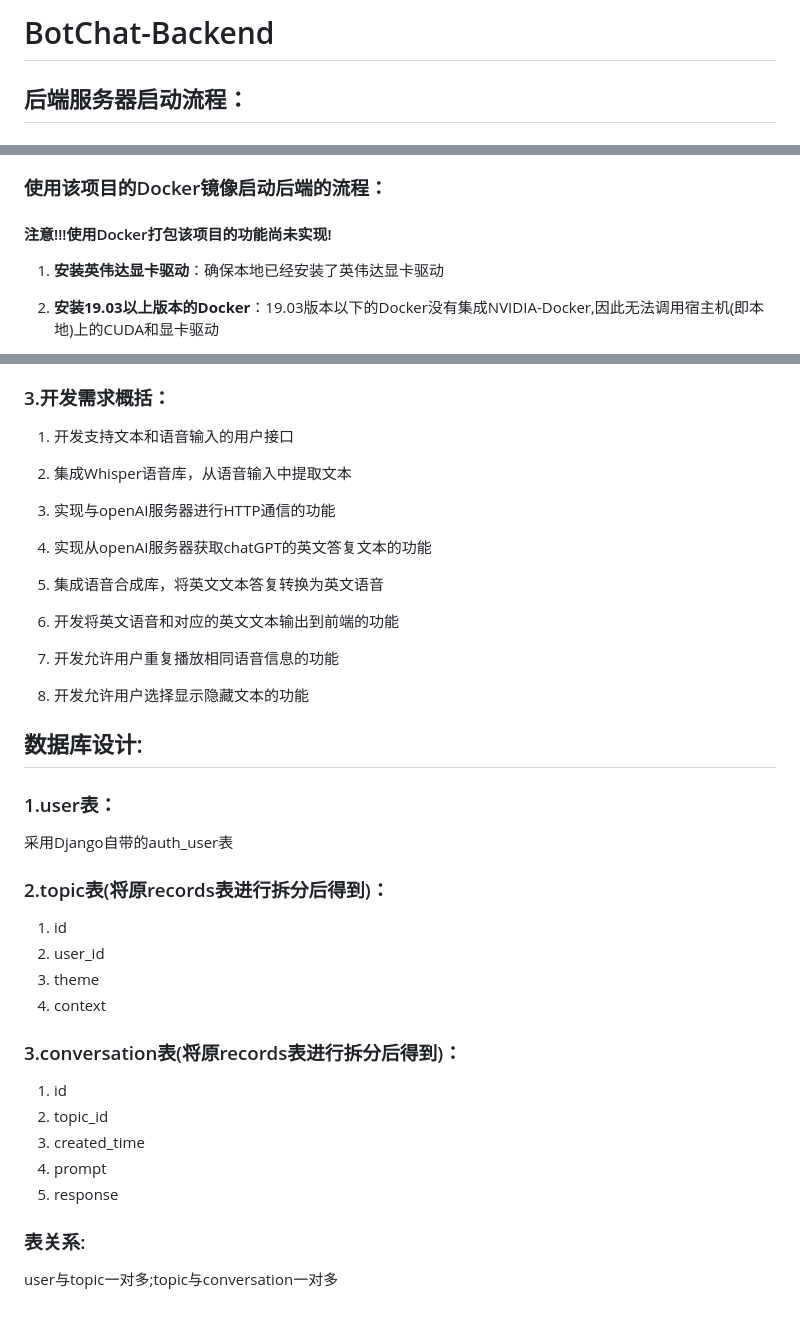
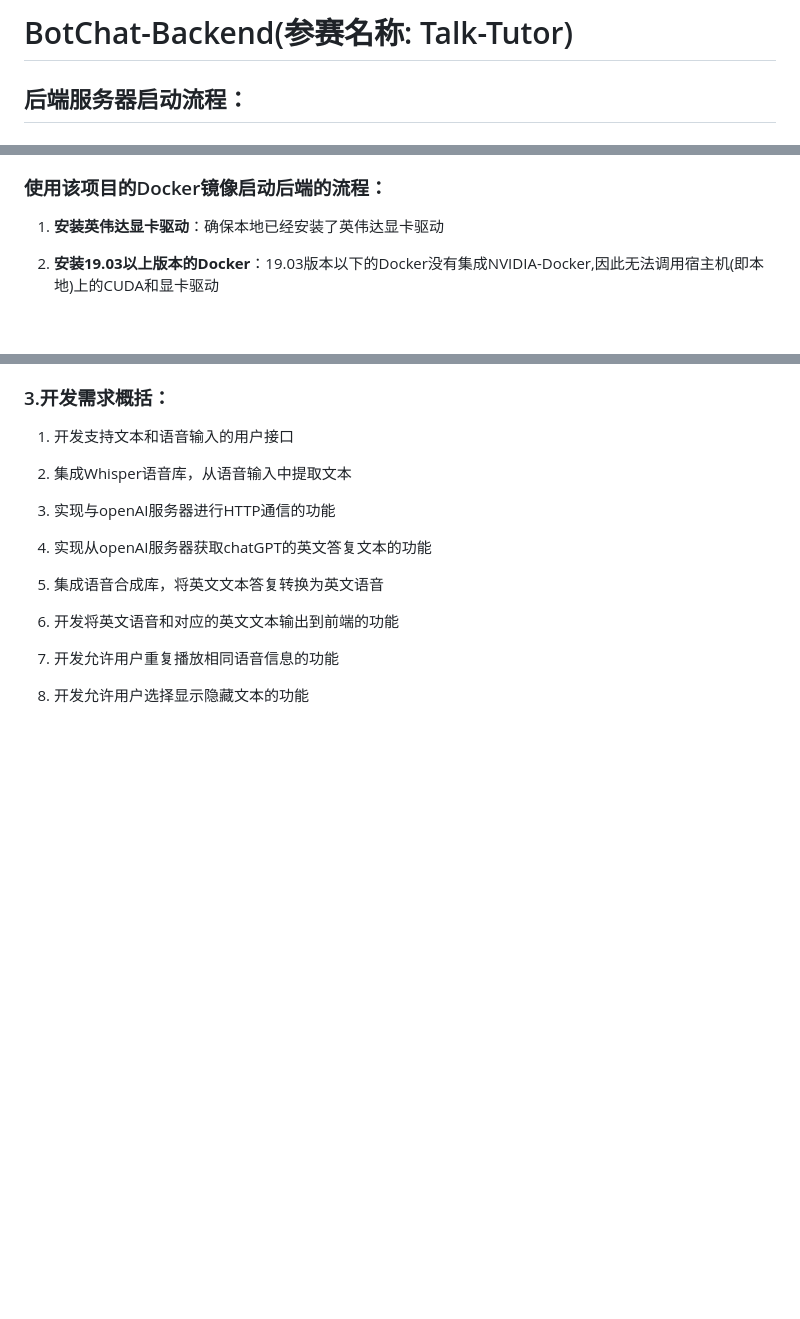
Before and after one commit to 641217688tly/BotChat, a Markdown page: README.md, 3 parts joined by grey strips. Rendered like a GitHub page; blank space fills up the shorter version.

```diff
--- a/README.md
+++ b/README.md
@@ -1,4 +1,4 @@
-# BotChat-Backend
+# BotChat-Backend(参赛名称: Talk-Tutor)
 ## 后端服务器启动流程：
 ### 无Docker镜像的启动流程：
 1. **运行mysql服务**：保证本地的mysql服务已经启动,同时保证Botchat包下的settings.py中的数据库配置信息与本地的mysql服务配置信息一致
@@ -25,7 +25,6 @@ python manage.py runserver 0.0.0.0:80
 ![img_1.png](static/img2.png)
 
 ### 使用该项目的Docker镜像启动后端的流程：
-#### 注意!!!使用Docker打包该项目的功能尚未实现!
 1. **安装英伟达显卡驱动**：确保本地已经安装了英伟达显卡驱动
 
 2. **安装19.03以上版本的Docker**：19.03版本以下的Docker没有集成NVIDIA-Docker,因此无法调用宿主机(即本地)上的CUDA和显卡驱动
@@ -110,23 +109,3 @@ docker-compose up -d
 7. 开发允许用户重复播放相同语音信息的功能
 
 8. 开发允许用户选择显示隐藏文本的功能
-
-## 数据库设计:
-
-### 1.user表：
-采用Django自带的auth_user表
-
-### 2.topic表(将原records表进行拆分后得到)：
-1. id
-2. user_id
-3. theme
-4. context
-
-### 3.conversation表(将原records表进行拆分后得到)：
-1. id
-2. topic_id
-3. created_time
-4. prompt
-5. response
-### 表关系:
-user与topic一对多;topic与conversation一对多
```
